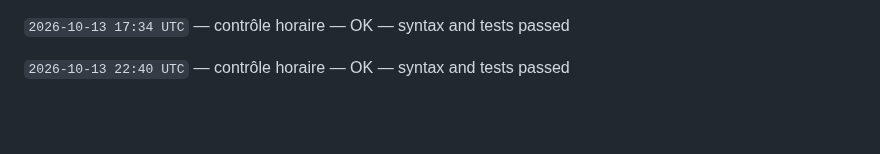
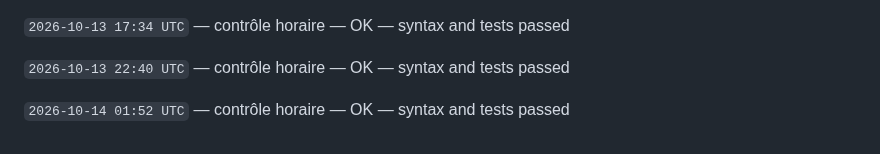
Before and after one commit to gptfianarana-ops/mon-bot-messenger, a Markdown page: CHANGELOG_AUTONOME.md, the part around the change. Drawn GitHub-style; blank space fills up the shorter version.

Commit message:
[autonomous-log] hourly verification

```diff
--- a/CHANGELOG_AUTONOME.md
+++ b/CHANGELOG_AUTONOME.md
@@ -366,3 +366,5 @@ Le cycle ne modifie jamais les tokens, les secrets, les webhooks Messenger, les
 `2026-10-13 17:34 UTC` — contrôle horaire — OK — syntax and tests passed
 
 `2026-10-13 22:40 UTC` — contrôle horaire — OK — syntax and tests passed
+
+`2026-10-14 01:52 UTC` — contrôle horaire — OK — syntax and tests passed
```
